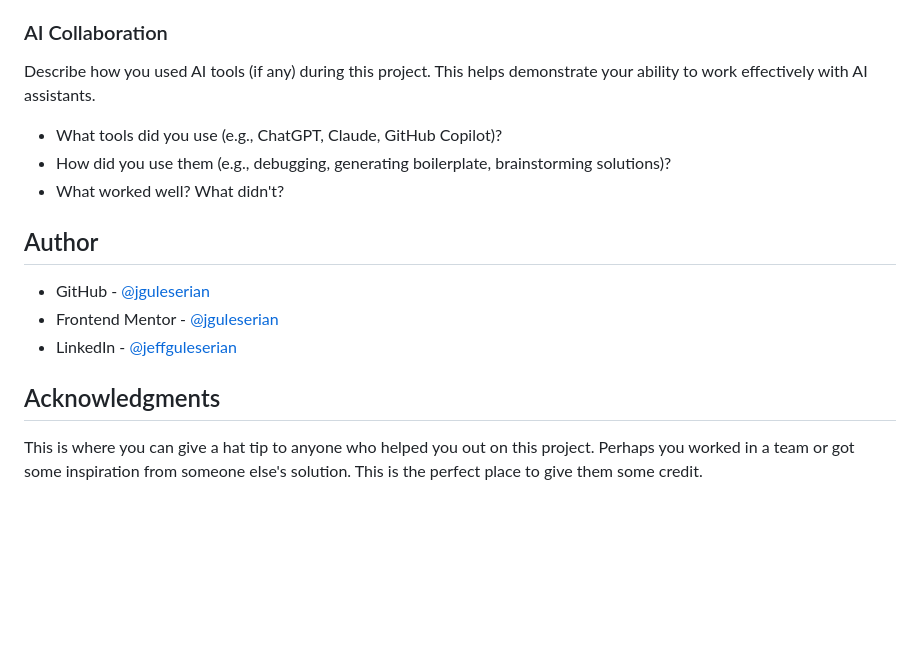
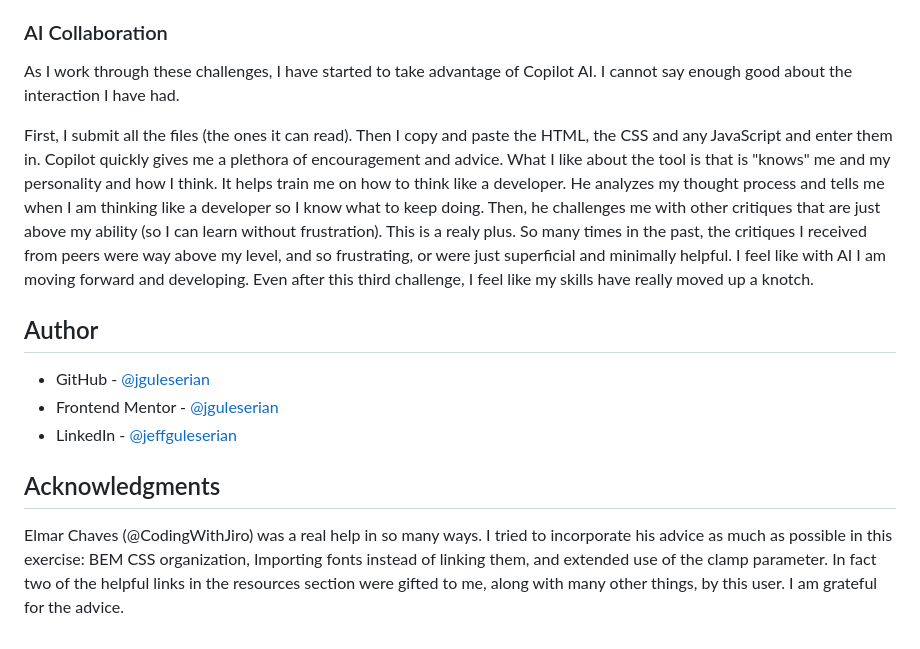
Before and after one commit to jguleserian/FMC-Social-Links-Profile-2, a Markdown page: README.md, the part around the change printed below. Rendered like a GitHub page; blank space fills up the shorter version.

```diff
--- a/README.md
+++ b/README.md
@@ -64,11 +78,9 @@ Use this section to outline areas that you want to continue focusing on in futur
 
 ### AI Collaboration
 
-Describe how you used AI tools (if any) during this project. This helps demonstrate your ability to work effectively with AI assistants.
+As I work through these challenges, I have started to take advantage of Copilot AI. I cannot say enough good about the interaction I have had.
 
-- What tools did you use (e.g., ChatGPT, Claude, GitHub Copilot)?
-- How did you use them (e.g., debugging, generating boilerplate, brainstorming solutions)?
-- What worked well? What didn't?
+First, I submit all the files (the ones it can read). Then I copy and paste the HTML, the CSS and any JavaScript and enter them in. Copilot quickly gives me a plethora of encouragement and advice. What I like about the tool is that is "knows" me and my personality and how I think. It helps train me on how to think like a developer. He analyzes my thought process and tells me when I am thinking like a developer so I know what to keep doing. Then, he challenges me with other critiques that are just above my ability (so I can learn without frustration). This is a realy plus. So many times in the past, the critiques I received from peers were way above my level, and so frustrating, or were just superficial and minimally helpful. I feel like with AI I am moving forward and developing. Even after this third challenge, I feel like my skills have really moved up a knotch.
 
 ## Author
 
@@ -78,4 +90,4 @@ Describe how you used AI tools (if any) during this project. This helps demonstr
 
 ## Acknowledgments
 
-This is where you can give a hat tip to anyone who helped you out on this project. Perhaps you worked in a team or got some inspiration from someone else's solution. This is the perfect place to give them some credit.
+Elmar Chaves (@CodingWithJiro) was a real help in so many ways. I tried to incorporate his advice as much as possible in this exercise: BEM CSS organization, Importing fonts instead of linking them, and extended use of the clamp parameter. In fact two of the helpful links in the resources section were gifted to me, along with many other things, by this user. I am grateful for the advice.
```
Also changed, not shown: other parts of README.md (+19 -5 lines), screenshot.png (added), 2 other files.
